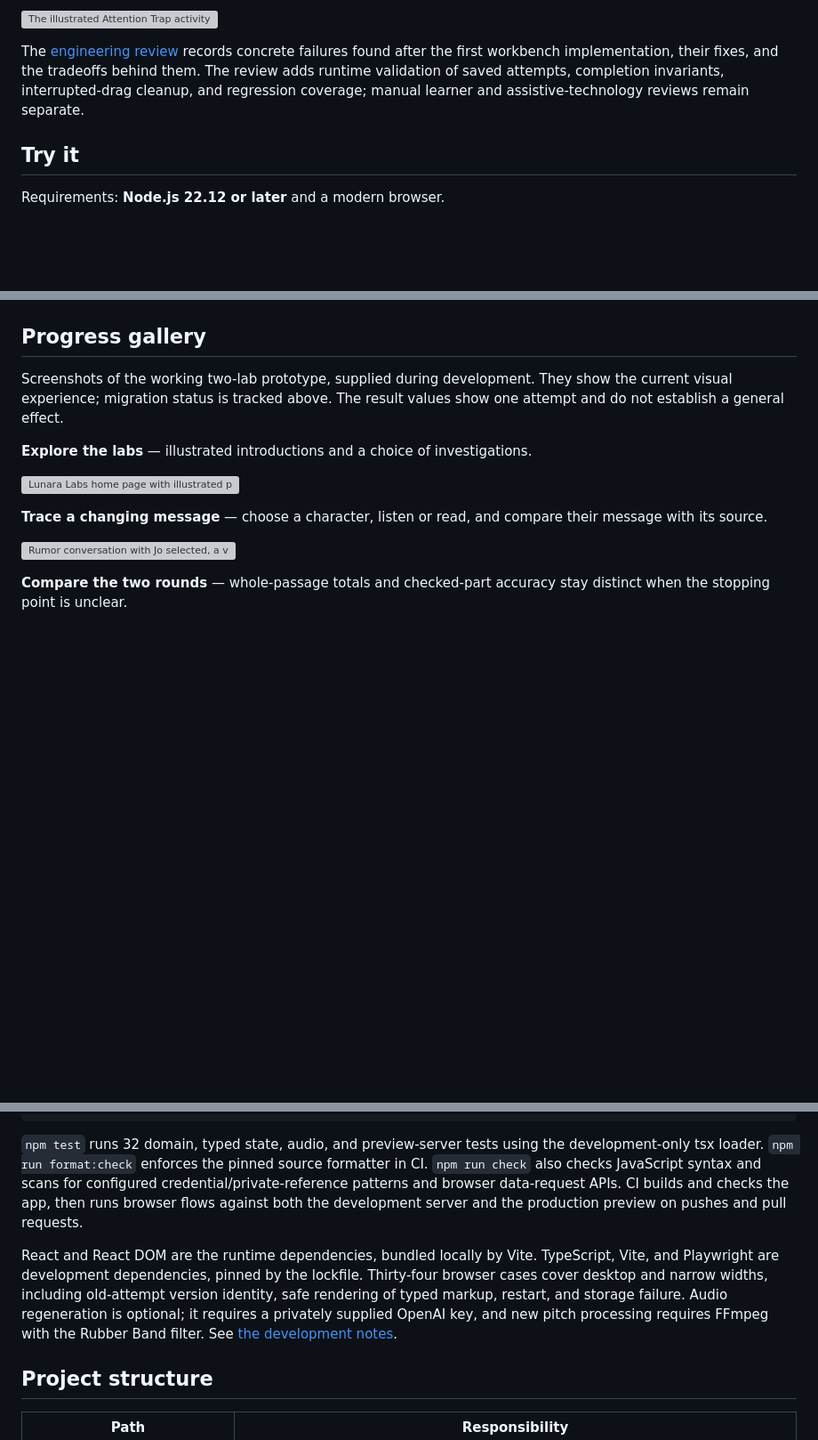
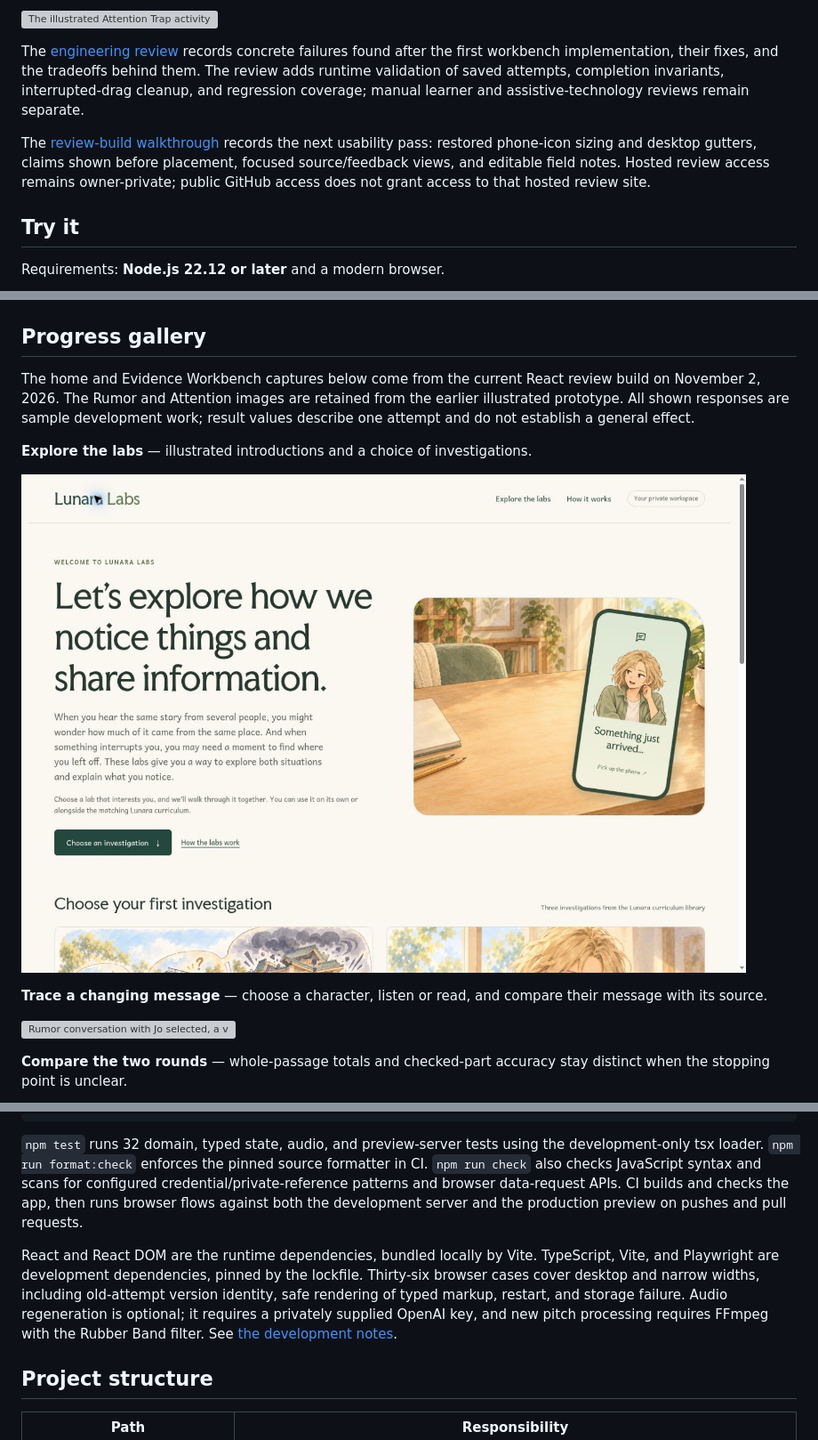
Before and after one commit to IndigoW0lf/lunara-labs, a Markdown page: README.md, 3 parts joined by grey strips. Shown at 89% size. Rendered like a GitHub page; pictures changed too: docs/screenshots/home-current.jpg (added); blank space fills up the shorter version; grey boxes are pictures that could not be loaded.

```diff
--- a/README.md
+++ b/README.md
@@ -17,6 +17,8 @@ See the [migration record and remaining review checklist](docs/REACT-MIGRATION.m
 ![The illustrated Attention Trap activity](public/assets/attention-lab-cover.png)
 
 The [engineering review](docs/ENGINEERING-REVIEW.md) records concrete failures found after the first workbench implementation, their fixes, and the tradeoffs behind them. The review adds runtime validation of saved attempts, completion invariants, interrupted-drag cleanup, and regression coverage; manual learner and assistive-technology reviews remain separate.
+
+The [review-build walkthrough](docs/REVIEW-BUILD.md) records the next usability pass: restored phone-icon sizing and desktop gutters, claims shown before placement, focused source/feedback views, and editable field notes. Hosted review access remains owner-private; public GitHub access does not grant access to that hosted review site.
 
 ## Try it
 
@@ -47,11 +49,11 @@ An unfinished search still receives a count out of all **85 targets**. Accuracy
 
 ## Progress gallery
 
-Screenshots of the working two-lab prototype, supplied during development. They show the current visual experience; migration status is tracked above. The result values show one attempt and do not establish a general effect.
+The home and Evidence Workbench captures below come from the current React review build on November 2, 2026. The Rumor and Attention images are retained from the earlier illustrated prototype. All shown responses are sample development work; result values describe one attempt and do not establish a general effect.
 
 **Explore the labs** — illustrated introductions and a choice of investigations.
 
-![Lunara Labs home page with illustrated phone and investigation cards](docs/screenshots/home.png)
+![Lunara Labs home page with illustrated phone and investigation cards](docs/screenshots/home-current.jpg)
 
 **Trace a changing message** — choose a character, listen or read, and compare their message with its source.
 
@@ -85,7 +95,7 @@ npm run test:browser
 
 `npm test` runs 32 domain, typed state, audio, and preview-server tests using the development-only tsx loader. `npm run format:check` enforces the pinned source formatter in CI. `npm run check` also checks JavaScript syntax and scans for configured credential/private-reference patterns and browser data-request APIs. CI builds and checks the app, then runs browser flows against both the development server and the production preview on pushes and pull requests.
 
-React and React DOM are the runtime dependencies, bundled locally by Vite. TypeScript, Vite, and Playwright are development dependencies, pinned by the lockfile. Thirty-four browser cases cover desktop and narrow widths, including old-attempt version identity, safe rendering of typed markup, restart, and storage failure. Audio regeneration is optional; it requires a privately supplied OpenAI key, and new pitch processing requires FFmpeg with the Rubber Band filter. See [the development notes](docs/DEVELOPMENT.md).
+React and React DOM are the runtime dependencies, bundled locally by Vite. TypeScript, Vite, and Playwright are development dependencies, pinned by the lockfile. Thirty-six browser cases cover desktop and narrow widths, including old-attempt version identity, safe rendering of typed markup, restart, and storage failure. Audio regeneration is optional; it requires a privately supplied OpenAI key, and new pitch processing requires FFmpeg with the Rubber Band filter. See [the development notes](docs/DEVELOPMENT.md).
 
 ## Project structure
 
```
Also changed, not shown: other parts of README.md (+8 -0 lines), docs/REVIEW-BUILD.md (added, +20 -0 lines), docs/screenshots/evidence-field-notes.jpg (added), docs/screenshots/evidence-workbench.jpg (added), 6 other files.
